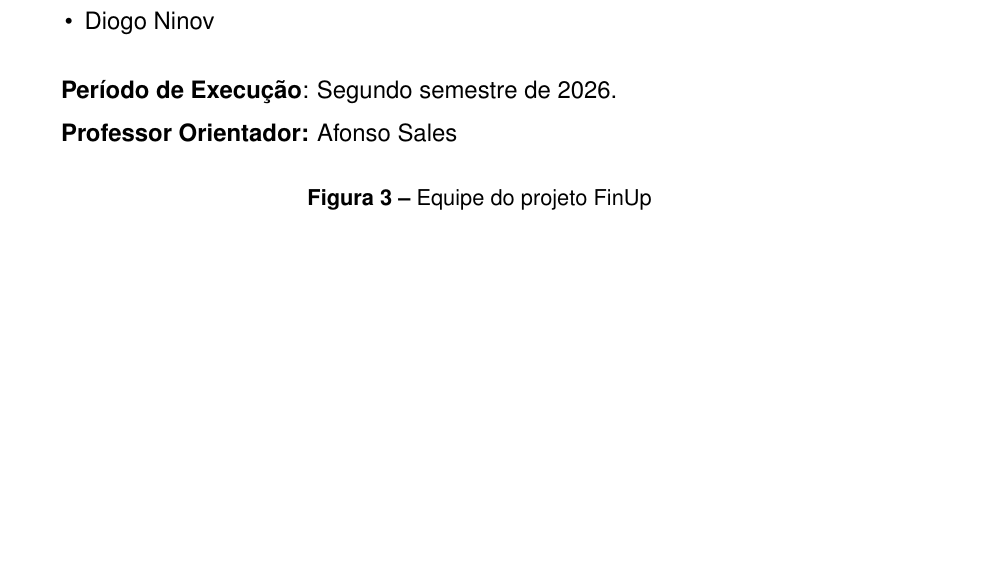
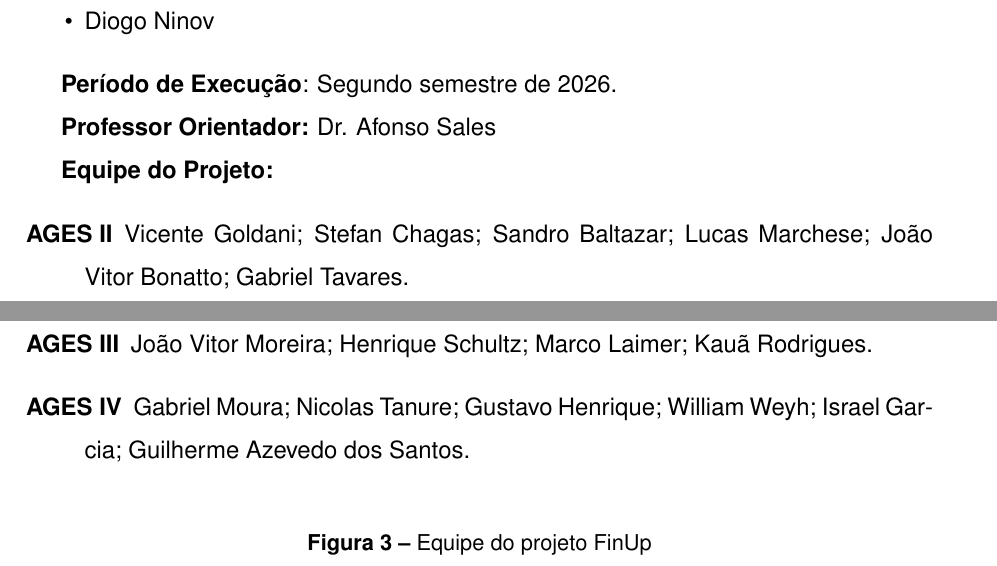
Before and after one commit to Henrique-Schultz/relatorio-AGES, a LaTeX thesis (main.tex, which reads capitulos/ages3.tex): part of page 30 of 46 before the commit and two parts of pages 30 and 31 of 48 after it, the two joined at a grey line, cut so that both start at the same text, the shorter picture padded with empty space. Compiled offline with pdfLaTeX.

Commit message:
Adição dos integrantes da equipe | Imagens de diagrama e mockups

```diff
--- a/capitulos/ages3.tex
+++ b/capitulos/ages3.tex
@@ -34,10 +34,34 @@
 \item
-  Diogo Ninov
+  \href{https://tools.ages.pucrs.br/diogo.ninov}{Diogo Ninov}
 \end{itemize}
 
 \textbf{Período de Execução}: Segundo semestre de 2026.
 
-\textbf{Professor Orientador:} Afonso Sales
+\textbf{Professor Orientador:} Dr. Afonso Sales
+
+\textbf{Equipe do Projeto:}
+
+\begin{description}
+\item[AGES II]
+  \href{https://tools.ages.pucrs.br/vicente.goldani}{Vicente Goldani};
+  \href{https://tools.ages.pucrs.br/stefan.chagas}{Stefan Chagas};
+  \href{https://tools.ages.pucrs.br/baltazar.sandro}{Sandro Baltazar};
+  \href{https://tools.ages.pucrs.br/lucas.merlini}{Lucas Marchese};
+  \href{https://tools.ages.pucrs.br/joao.bonatto}{João Vitor Bonatto};
+  \href{https://tools.ages.pucrs.br/tavares.gabriel}{Gabriel Tavares}.
+\item[AGES III]
+  \href{https://tools.ages.pucrs.br/joao.moreira}{João Vitor Moreira};
+  \href{https://tools.ages.pucrs.br/henrique.schultz}{Henrique Schultz};
+  \href{https://tools.ages.pucrs.br/marco.oliveira}{Marco Laimer};
+  \href{https://tools.ages.pucrs.br/kaua.souza}{Kauã Rodrigues}.
+\item[AGES IV]
+  \href{https://tools.ages.pucrs.br/gabriel.moura}{Gabriel Moura};
+  \href{https://tools.ages.pucrs.br/nicolas.tanure}{Nicolas Tanure};
+  \href{https://tools.ages.pucrs.br/gustavo.azambuja002}{Gustavo Henrique};
+  \href{https://tools.ages.pucrs.br/william.weyh}{William Weyh};
+  \href{https://tools.ages.pucrs.br/israel.garcia}{Israel Garcia};
+  \href{https://tools.ages.pucrs.br/guilherme.santos}{Guilherme Azevedo dos Santos}.
+\end{description}
 
 \begin{figure}[H]
   \centering
```
Also changed, not shown: imagens/diagrama-arquitetura-descricao.png (added), imagens/diagrama-arquitetura.png (added), imagens/mockup-analise.png (added), imagens/mockup-chatbot.png (added), capitulos/ages3.tex (34 more changed lines), 1 other file.
